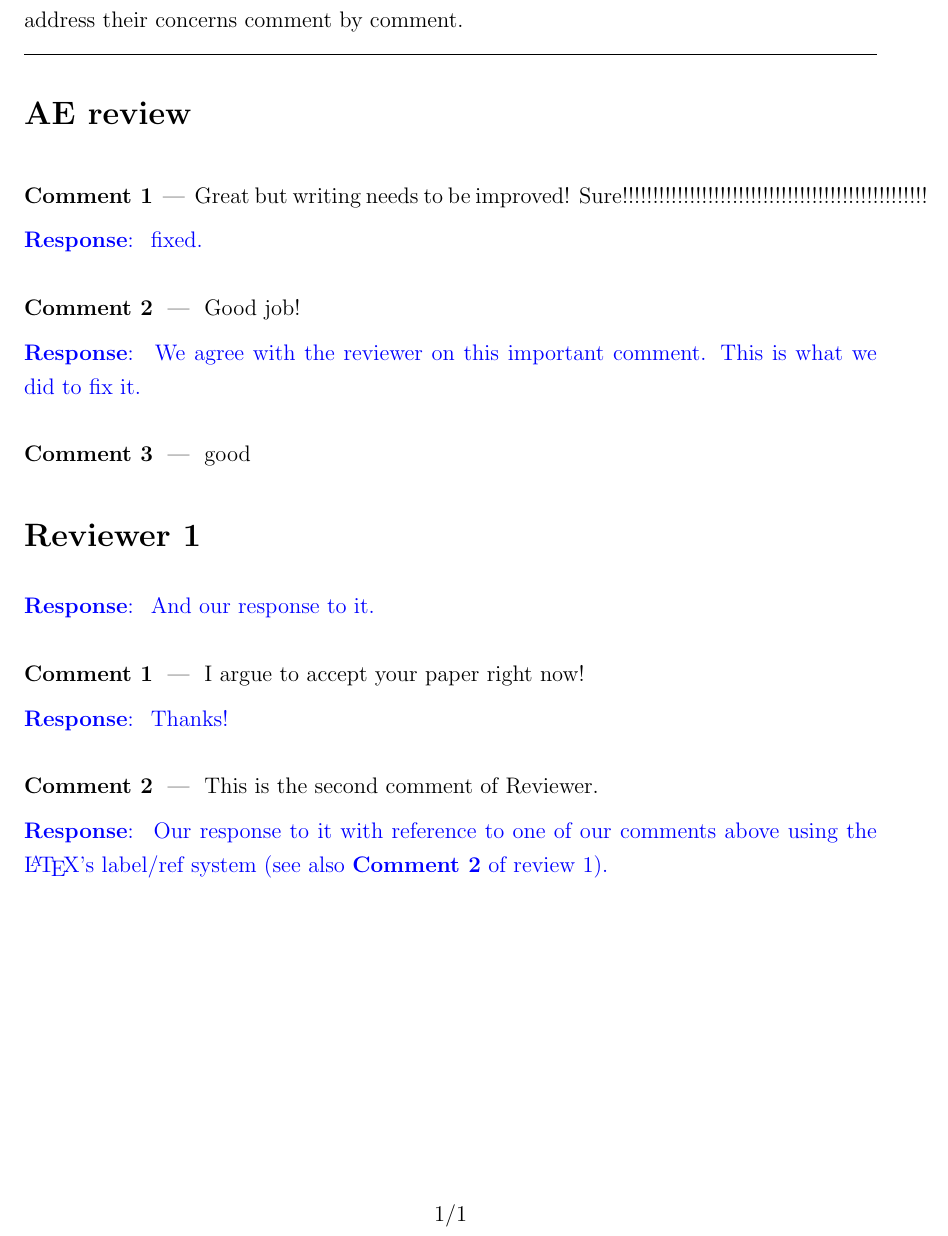
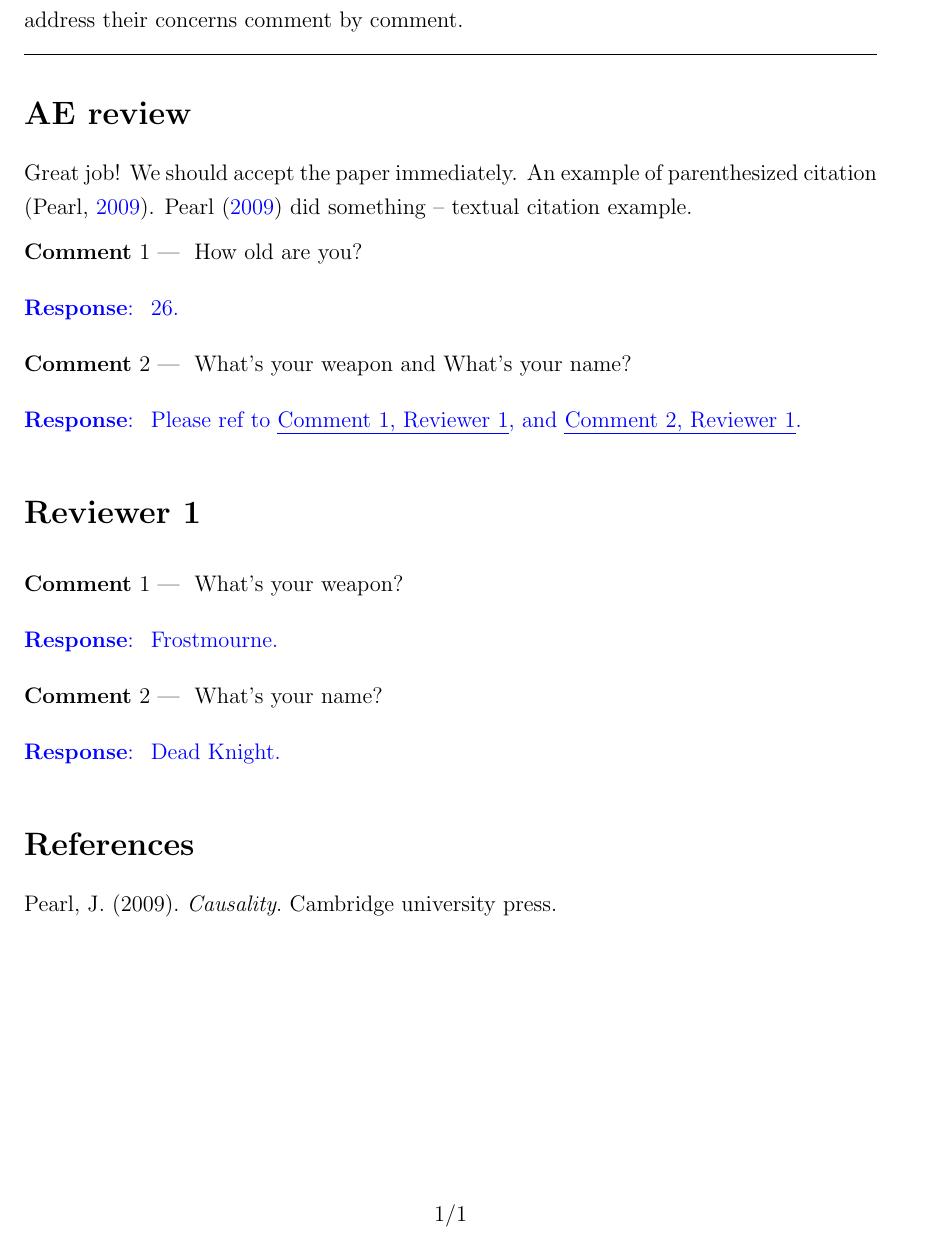
Before and after one commit to xuestrange/ResponseLetter, a LaTeX document (response.tex): part of the page, cut so that both start at the same text. Compiled offline with pdfLaTeX.

Commit message:
Update crossref: add underline and reviewer message

```diff
--- a/response.tex
+++ b/response.tex
@@ -1,4 +1,5 @@
 \documentclass{response}
+\addbibresource{references.bib}
 \begin{document}
 
 \section*{Response to the reviewers}
@@ -10,53 +11,40 @@ In the following we address their concerns comment by comment.
 \bigskip
 \hrule
 \section{AE review}
+Great job! We should accept the paper immediately. An example of parenthesized citation \citep{pearl2009causality}. \citet{pearl2009causality} did something -- textual citation example.
+
 \begin{comment}
-Great but writing needs to be improved! Sure!!!!!!!!!!!!!!!!!!!!!!!!!!!!!!!!!!!!!!!!!!!!!!!!!!
-\end{comment}
-\begin{response}
-	fixed.
-\end{response}
-% \reviewersection
-% comment one description
-\begin{comment}
-	Good job!
-	\label{pt:foo}
+How old are you?
 \end{comment}
 
-% Our response
 \begin{response}
-	We agree with the reviewer on this important comment. This is what we did to
-	fix it.
+	26.
 \end{response}
 
 \begin{comment}
-	good
-	\label{pt:bar}
+What's your weapon and What's your name?
 \end{comment}
+
+\begin{response}
+	Please ref to \ref{pt:foo}, and \ref{pt:bar}.
+\end{response}
 
 \section{Reviewer 1}
 
-\begin{response}
-	And our response to it.
-\end{response}
-
-\begin{comment}
-	I argue to accept your paper right now!
+\begin{comment}\label{pt:foo}
+What's your weapon?
 \end{comment}
 
 \begin{response}
-	Thanks!
+	Frostmourne.
 \end{response}
-% Begin a new reviewer section
-% \reviewersection
 
-\begin{comment}
-	This is the second comment of Reviewer.
+\begin{comment}\label{pt:bar}
+What's your name?
 \end{comment}
 
 \begin{response}
-	Our response to it with reference to one of our comments above using the \LaTeX's
-	label/ref system (see also \ref{pt:foo} of review 1).
+	Dead Knight.
 \end{response}
-
+\printbibliography
 \end{document}
```
Also changed, not shown: references.bib (added, +6 -0 lines), response.cls (+10 -5 lines), response.bbl (deleted), response.pdf (deleted), 14 other files.
